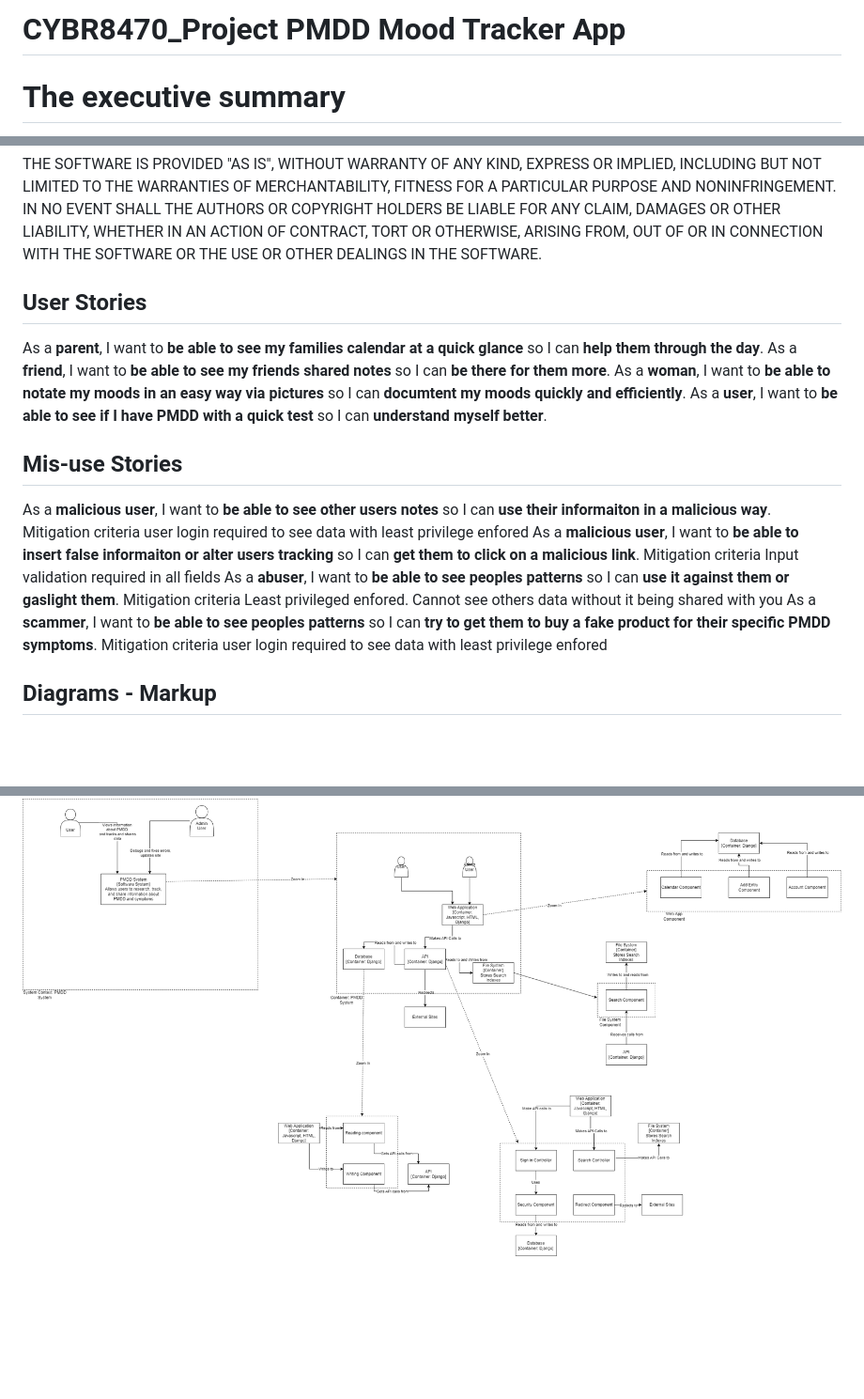
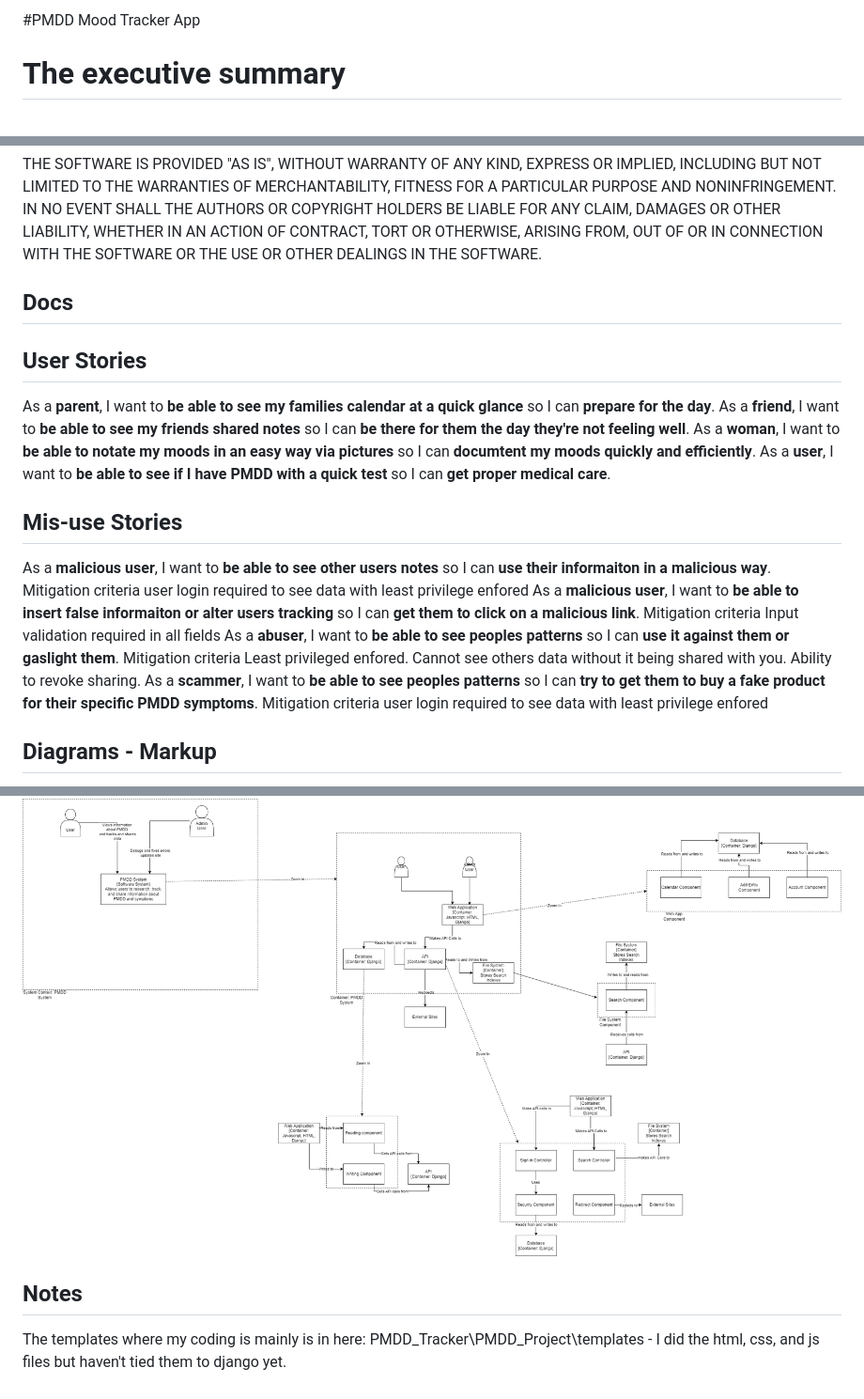
Before and after one commit to asimonson17/CYBR8470_Project, a Markdown page: README.md, 3 parts joined by grey strips. Shown at 94% size. Drawn GitHub-style; blank space fills up the shorter version.

Commit message:
Update README.md
Updated user stories

```diff
--- a/README.md
+++ b/README.md
@@ -1,4 +1,4 @@
-# CYBR8470_Project PMDD Mood Tracker App
+#PMDD Mood Tracker App
 # The executive summary
 This application is a mood tracker for women who suffer from PMDD. This application will help users track their moods and emotions so that they can better predict the outcome of the day and understand themselves better. In paticular, this app will ask what the users mood is, rate anger, sadness, loneliness, and happiness. This app will have a calendar that is color coded or setup in a way to show moods, anger levels, sadness levels, lonleiness levels, happiness levels, and period cycles at a glance. When clicking on a certain date in the calendar, this app will show the details of the mood on that date and any additional comments. This app will have a emotion selection with faces (hopefully) to display emotions while automatically setting the date for when the emotion was selected. Once the emotion was selected, a set of questions will be asked to rank emotions and a comment section. Based on the response, the calendar will be colored accordingly. User data will be tied to logins or user selector at the very beginning. People with PMDD suffer from extreme mood swing that can (usually) be predicted as long as proper tracking is in place and period cycles are considered "normal". This app will assist with that and help prepare and predict for any possible bad mood swing days to help the person and everyone around the person with PMDD.
 
@@ -41,12 +41,13 @@ LIABILITY, WHETHER IN AN ACTION OF CONTRACT, TORT OR OTHERWISE, ARISING FROM,
 OUT OF OR IN CONNECTION WITH THE SOFTWARE OR THE USE OR OTHER DEALINGS IN THE
 SOFTWARE.
 
+## Docs
 
 ## User Stories
-As a **parent**, I want to **be able to see my families calendar at a quick glance** so I can **help them through the day**.
-As a **friend**, I want to **be able to see my friends shared notes** so I can **be there for them more**.
+As a **parent**, I want to **be able to see my families calendar at a quick glance** so I can **prepare for the day**.
+As a **friend**, I want to **be able to see my friends shared notes** so I can **be there for them the day they're not feeling well**.
 As a **woman**, I want to **be able to notate my moods in an easy way via pictures** so I can **documtent my moods quickly and efficiently**.
-As a **user**, I want to **be able to see if I have PMDD with a quick test** so I can **understand myself better**.
+As a **user**, I want to **be able to see if I have PMDD with a quick test** so I can **get proper medical care**.
 
 ## Mis-use Stories
 As a **malicious user**, I want to **be able to see other users notes** so I can **use their informaiton in a malicious way**.
@@ -54,7 +55,7 @@ Mitigation criteria user login required to see data with least privilege enfored
 As a **malicious user**, I want to **be able to insert false informaiton or alter users tracking** so I can **get them to click on a malicious link**.
 Mitigation criteria Input validation required in all fields
 As a **abuser**, I want to **be able to see peoples patterns** so I can **use it against them or gaslight them**.
-Mitigation criteria Least privileged enfored. Cannot see others data without it being shared with you
+Mitigation criteria Least privileged enfored. Cannot see others data without it being shared with you. Ability to revoke sharing.
 As a **scammer**, I want to **be able to see peoples patterns** so I can **try to get them to buy a fake product for their specific PMDD symptoms**.
 Mitigation criteria user login required to see data with least privilege enfored
 
@@ -75,3 +76,7 @@ Login Page:
 
 C4 Diagrams:
 ![alt text](PMDD_Tracker/Images/Project_1_milestone_C4_Chart.png "C4 Diagram")
+
+
+## Notes
+The templates where my coding is mainly is in here: PMDD_Tracker\PMDD_Project\templates - I did the html, css, and js files but haven't tied them to django yet.
```
